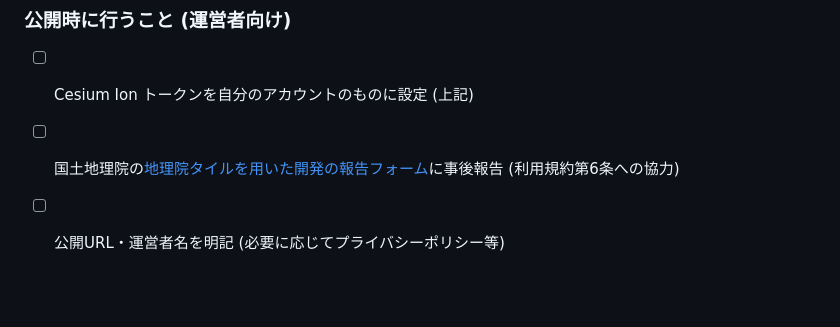
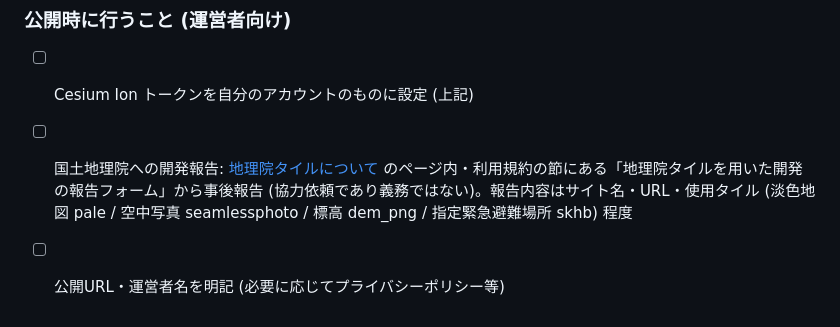
Before and after one commit to miyato1122/plateau-sango-bosai, a Markdown page: README.md, the part around the change. GitHub-like rendering; blank space fills up the shorter version.

Commit message:
README: 地理院タイル開発報告フォームの案内先を修正 (#5)
https://claude.ai/code/session_01P3xS6ogGbYNUDewEKsNf7U

Co-authored-by: Claude <noreply@anthropic.com>

```diff
--- a/README.md
+++ b/README.md
@@ -83,5 +83,5 @@ GitHub Pages では、リポジトリの Settings → Secrets and variables →
 ### 公開時に行うこと (運営者向け)
 
 - [ ] Cesium Ion トークンを自分のアカウントのものに設定 (上記)
-- [ ] 国土地理院の[地理院タイルを用いた開発の報告フォーム](https://www.gsi.go.jp/development/development.html)に事後報告 (利用規約第6条への協力)
+- [ ] 国土地理院への開発報告: [地理院タイルについて](https://maps.gsi.go.jp/development/siyou.html) のページ内・利用規約の節にある「地理院タイルを用いた開発の報告フォーム」から事後報告 (協力依頼であり義務ではない)。報告内容はサイト名・URL・使用タイル (淡色地図 pale / 空中写真 seamlessphoto / 標高 dem_png / 指定緊急避難場所 skhb) 程度
 - [ ] 公開URL・運営者名を明記 (必要に応じてプライバシーポリシー等)
```
